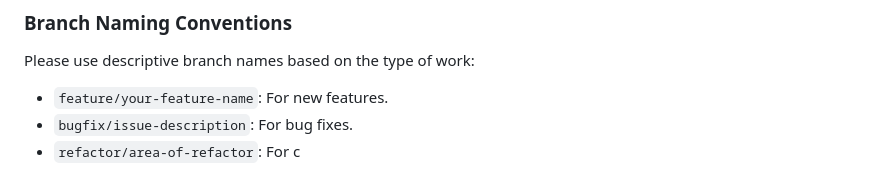
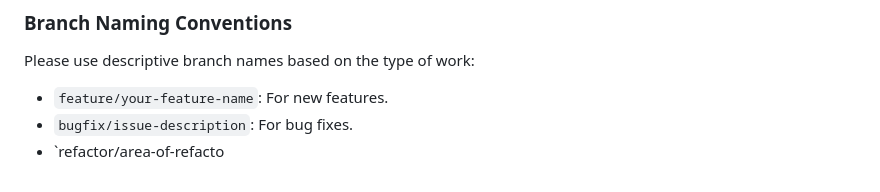
Before and after one commit to hedi0/TrackOra, a Markdown page: README.md, the part around the change. Drawn GitHub-style.

```diff
--- a/README.md
+++ b/README.md
@@ -175,4 +175,4 @@ Please use descriptive branch names based on the type of work:
 
 *   `feature/your-feature-name`: For new features.
 *   `bugfix/issue-description`: For bug fixes.
-*   `refactor/area-of-refactor`: For c
+*   `refactor/area-of-refacto
```
